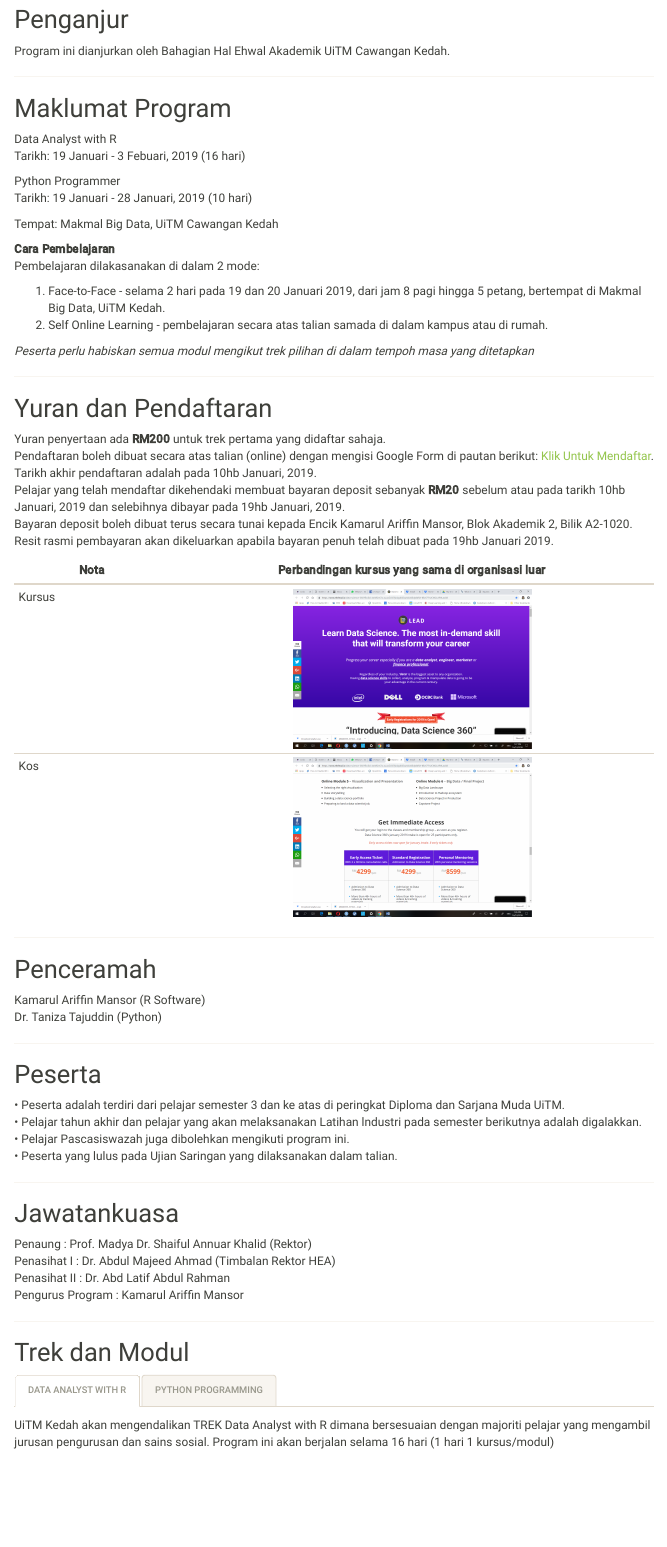
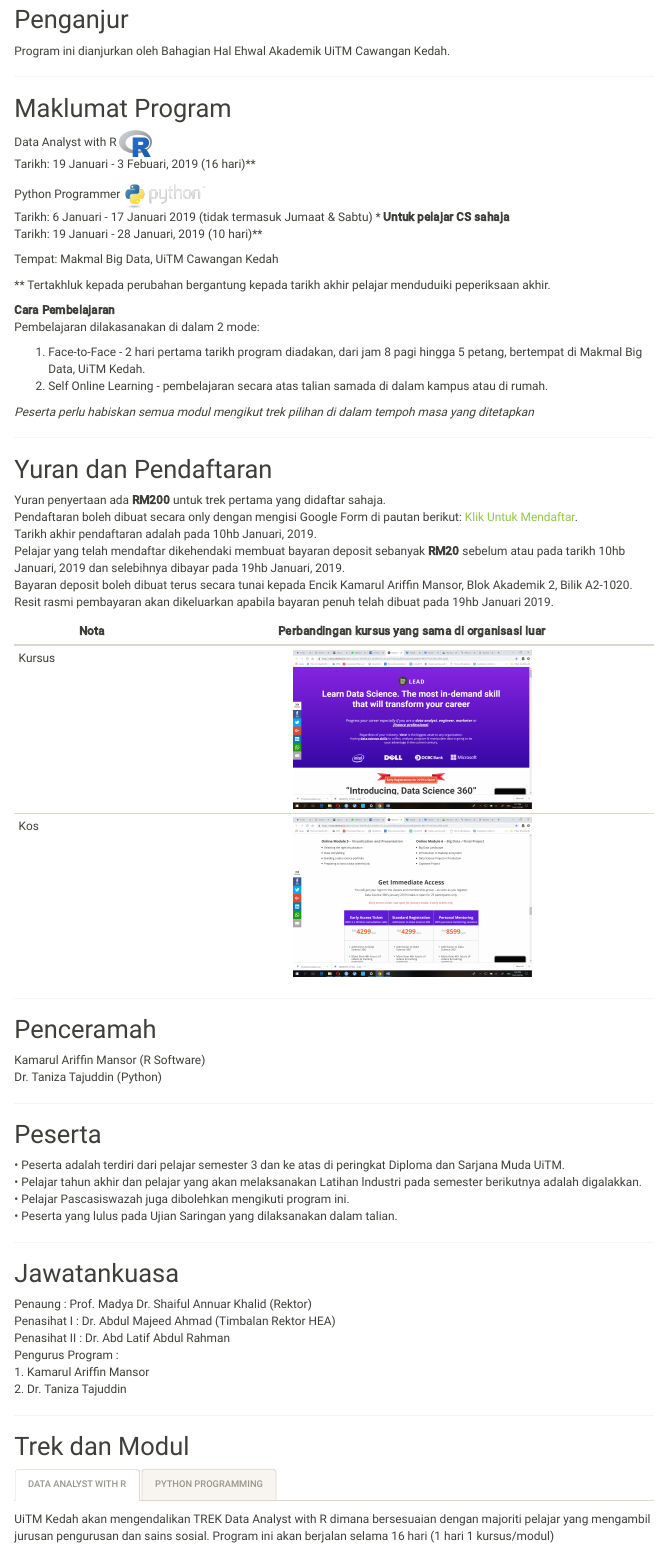
Before and after one commit to ariff118/bigdatauitmkedah.github.io, an R Markdown document (index.Rmd): the page in a window 1100 px wide, from 1060 px down. Rendered offline with R 4.5, knitr and Pandoc, with nearby package versions; a font, style sheet, LaTeX package, included part or bibliography that could not be used is replaced or left out; menus at the side of the page are left out.

Commit message:
Add files via upload

```diff
--- a/index.Rmd
+++ b/index.Rmd
@@ -40,18 +40,21 @@ Program ini dianjurkan oleh Bahagian Hal Ehwal Akademik UiTM Cawangan Kedah.
 ---
 
 ## Maklumat Program
-Data Analyst with R
-Tarikh: 19 Januari - 3 Febuari, 2019 (16 hari)
+Data Analyst with R <img src="images/Rlogo.png" style="width:5%" align="center">
+Tarikh: 19 Januari - 3 Febuari, 2019 (16 hari)**
 
-Python Programmer
-Tarikh: 19 Januari - 28 Januari, 2019 (10 hari)
+Python Programmer <img src="images/python-logo@2x.png" style="width:15%" align="center">
+Tarikh: 6 Januari - 17 Januari 2019 (tidak termasuk Jumaat & Sabtu) * **Untuk pelajar CS sahaja**
+Tarikh: 19 Januari - 28 Januari, 2019 (10 hari)**
 
 Tempat: Makmal Big Data, UiTM Cawangan Kedah
+
+** Tertakhluk kepada perubahan bergantung kepada tarikh akhir pelajar menduduiki peperiksaan akhir.
 
 **Cara Pembelajaran**
 Pembelajaran dilakasanakan di dalam 2 mode:
 
-1. Face-to-Face - selama 2 hari pada 19 dan 20 Januari 2019, dari jam 8 pagi hingga 5 petang, bertempat di Makmal Big Data, UiTM Kedah.
+1. Face-to-Face - 2 hari pertama tarikh program diadakan, dari jam 8 pagi hingga 5 petang, bertempat di Makmal Big Data, UiTM Kedah.
 2. Self Online Learning - pembelajaran secara atas talian samada di dalam kampus atau di rumah.
 
 *Peserta perlu habiskan semua modul mengikut trek pilihan di dalam tempoh masa yang ditetapkan*
@@ -60,7 +63,7 @@ Pembelajaran dilakasanakan di dalam 2 mode:
 
 ## Yuran dan Pendaftaran
 Yuran penyertaan ada **RM200** untuk trek pertama yang didaftar sahaja.
-Pendaftaran boleh dibuat secara atas talian (online) dengan mengisi Google Form di pautan berikut: [Klik Untuk Mendaftar](https://goo.gl/forms/V4DnuvYnrcSLKHa53).
+Pendaftaran boleh dibuat secara only dengan mengisi Google Form di pautan berikut: [Klik Untuk Mendaftar](https://goo.gl/forms/V4DnuvYnrcSLKHa53).
 Tarikh akhir pendaftaran adalah pada 10hb Januari, 2019.
 Pelajar yang telah mendaftar dikehendaki membuat bayaran deposit sebanyak **RM20** sebelum atau pada tarikh 10hb Januari, 2019 dan selebihnya dibayar pada 19hb Januari, 2019.
 Bayaran deposit boleh dibuat terus secara tunai kepada Encik Kamarul Ariffin Mansor, Blok Akademik 2, Bilik A2-1020. Resit rasmi pembayaran akan dikeluarkan apabila bayaran penuh telah dibuat pada 19hb Januari 2019.
@@ -90,7 +93,9 @@ Dr. Taniza Tajuddin (Python)
 Penaung	:	Prof. Madya Dr. Shaiful Annuar Khalid (Rektor)
 Penasihat I	:	Dr. Abdul Majeed Ahmad (Timbalan Rektor HEA)
 Penasihat II	:	Dr. Abd Latif Abdul Rahman
-Pengurus Program	:	Kamarul Ariffin Mansor
+Pengurus Program	:
+1. Kamarul Ariffin Mansor
+2. Dr. Taniza Tajuddin
 
 ---
 
```
Also changed, not shown: index.html.
